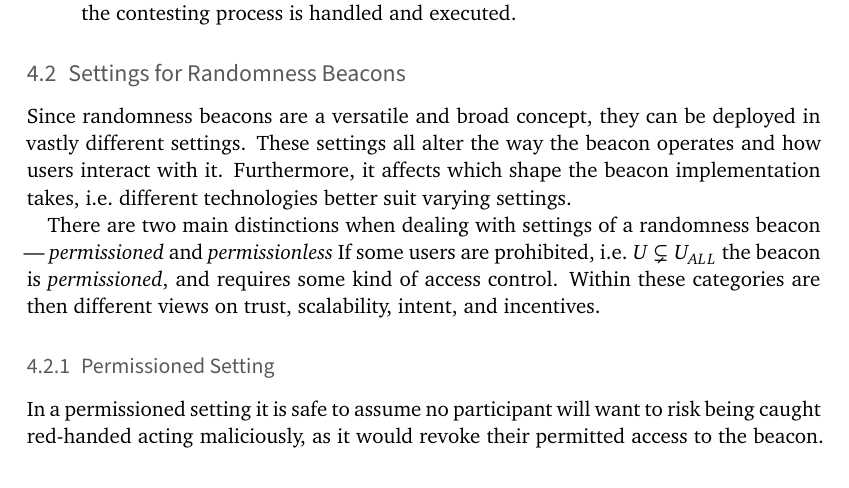
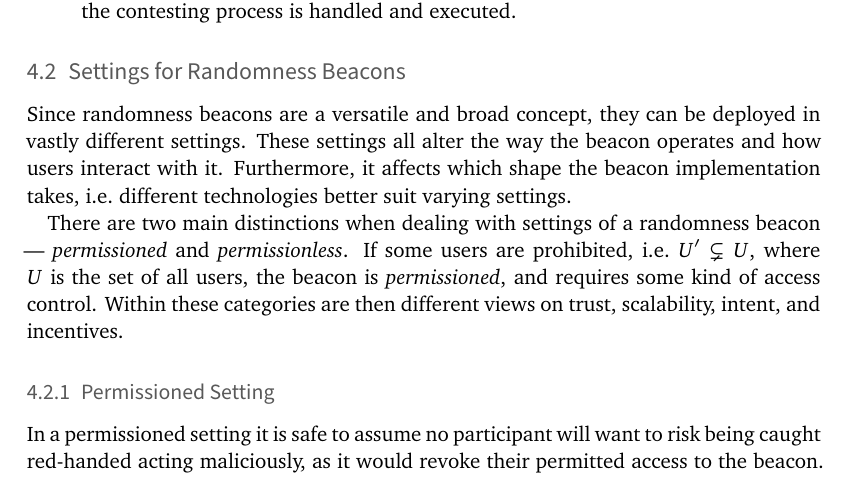
Before and after one commit to randomchain/beacon-taxonomy-paper, a LaTeX paper (main.tex, which reads content/beacons/variations/settings.tex): part of page 13 of 26, cut so that both start at the same text. Compiled offline with XeLaTeX; TikZ figures are drawn from their code, not taken from saved files.

Commit message:
minor fixes

```diff
--- a/content/beacons/variations/settings.tex
+++ b/content/beacons/variations/settings.tex
@@ -4,7 +4,7 @@ Since randomness beacons are a versatile and broad concept, they can be deployed
 These settings all alter the way the beacon operates and how users interact with it.
 Furthermore, it affects which shape the beacon implementation takes, i.e.\ different technologies better suit varying settings.
 
-There are two main distinctions when dealing with settings of a randomness beacon --- \emph{permissioned} and \emph{permissionless} If some users are prohibited, i.e.\ $U \subsetneq U_{ALL}$ the beacon is \emph{permissioned}, and requires some kind of access control.
+There are two main distinctions when dealing with settings of a randomness beacon --- \emph{permissioned} and \emph{permissionless}. If some users are prohibited, i.e.\ $U' \subsetneq U$, where $U$ is the set of all users, the beacon is \emph{permissioned}, and requires some kind of access control.
 Within these categories are then different views on trust, scalability, intent, and incentives.
 
 \subsubsection{Permissioned Setting}
```
